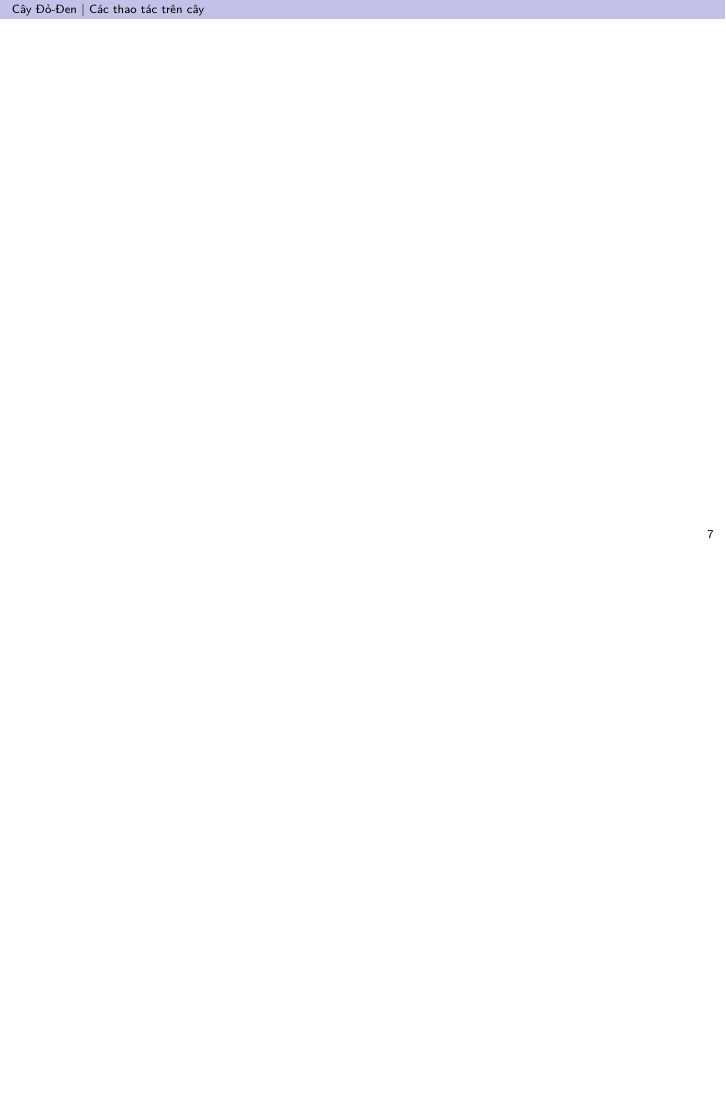
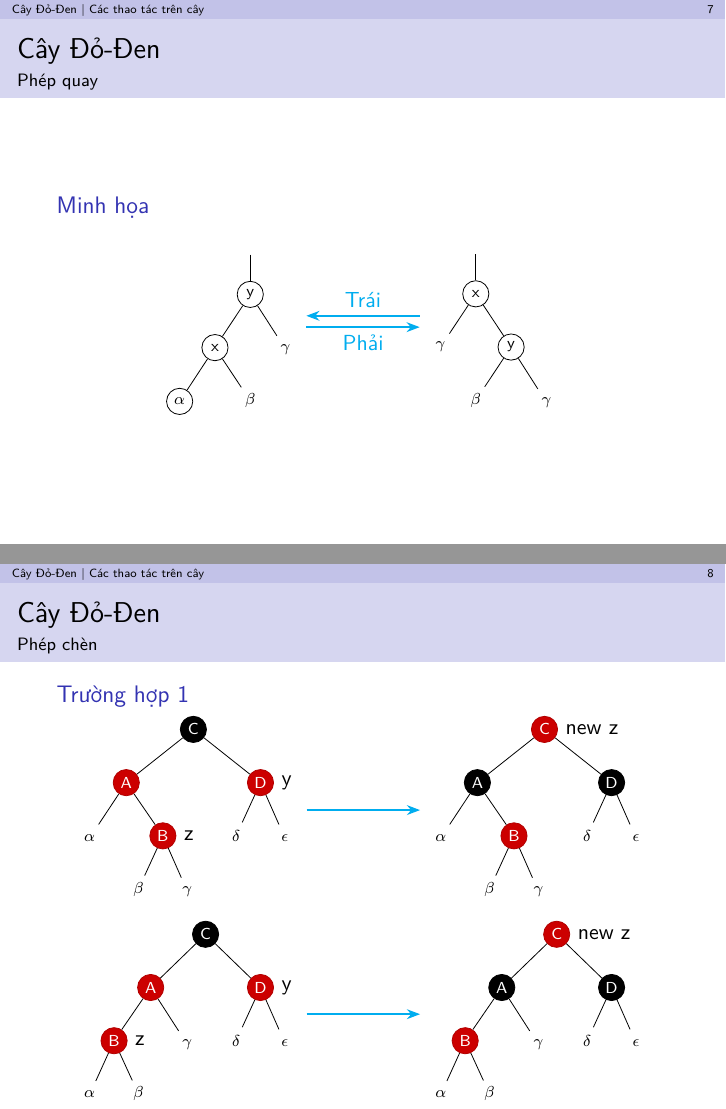
Before and after one commit to kanumi-2005/slide-tdtt, LaTeX slides (main.tex, which reads phu.tex): page 8 of 8 before the commit and pages 8 and 9 of 9 after it, the two joined at a grey line, the shorter picture padded with empty space. Compiled offline with XeLaTeX.

Commit message:
Cập nhật phép quay và phép chèn cây đỏ-đen

```diff
--- a/main.tex
+++ b/main.tex
@@ -7,6 +7,8 @@
 \usepackage{import}
 \usepackage[ruled,vlined]{algorithm2e}
 \usepackage{tabularray}
+
+\usetikzlibrary{arrows.meta,matrix,positioning}
 
 
 \usepackage[skip=6pt]{caption}  % trong preamble
--- a/phu.tex
+++ b/phu.tex
@@ -123,5 +128,148 @@
 
 \subsection{Các thao tác trên cây}
 \begin{frame}
+\frametitle{\insertsection}
+\framesubtitle{Phép quay}
+\begin{block}{Minh họa}
+	\centering
+	\begin{tikzpicture}[>=Stealth]
+		\node (lefttree) {
+			\begin{forest}
+				tree,
+				for tree={fit=tight,font={\scriptsize},s sep=2em,l=5mm}
+				[,none-node
+					[y
+						[x
+							[$\alpha$]
+							[$\beta$,none-node]
+						]
+						[$\gamma$,none-node]
+					]
+				]
+			\end{forest}
+		};
+		% Cây bên phải (xoay phải)
+		\node[right=2cm of lefttree] (righttree) {
+			\begin{forest}
+				tree,
+				for tree={fit=tight,font=\scriptsize,s sep=2em,l=5mm}
+				[,none-node
+					[x
+						[$\gamma$,none-node]
+						[y
+							[$\beta$,none-node]
+							[$\gamma$,none-node]
+						]
+					]
+				]
+			\end{forest}
+		};
 
+		% Vẽ mũi tên 2 đầu ở giữa
+\draw[->, thick, cyan]
+    ($(righttree.west)+(0,0.1cm)$)  -- ($(lefttree.east)+(0,0.1cm)$)
+    node[midway, above]{Trái};
+
+% Mũi tên "phải" (hạ xuống dưới)
+\draw[->, thick, cyan]
+    ($(lefttree.east)+(0,-0.1cm)$) -- ($(righttree.west)+(0,-0.1cm)$)
+    node[midway, below]{Phải};
+	\end{tikzpicture}
+\end{block}
 \end{frame}
+
+
+\begin{frame}
+	\frametitle{\insertsection}
+	\framesubtitle{Phép chèn}
+	\begin{block}{Trường hợp 1}
+		\centering
+		\begin{tikzpicture}[>=Stealth]
+			\node (lefttree) {
+				\begin{forest}
+					rb-tree,
+					for tree={fit=band,l=0pt,s sep=1em}
+					[C
+						[A,red-node
+							[$\alpha$,none-node]
+							[B,red-node,label=right:z
+								[$\beta$,none-node]
+								[$\gamma$,none-node]
+							]
+						]
+						[D,red-node,label=right:y
+							[$\delta$,none-node]
+							[$\epsilon$,none-node]
+						]
+					]
+				\end{forest}
+			};
+			% Cây bên phải (xoay phải)
+			\node[right=2cm of lefttree] (righttree) {
+				\begin{forest}
+					rb-tree,
+					for tree={fit=band,l=0pt,s sep=1em}
+					[C,red-node,label=right:{new z}
+						[A
+							[$\alpha$,none-node]
+							[B,red-node
+								[$\beta$,none-node]
+								[$\gamma$,none-node]
+							]
+						]
+						[D
+							[$\delta$,none-node]
+							[$\epsilon$,none-node]
+						]
+					]
+				\end{forest}
+			};
+			\draw[->, thick, cyan]
+			    (lefttree.east) -- (righttree.west);
+		\end{tikzpicture}
+		\\
+		\begin{tikzpicture}[>=Stealth]
+			\node (lefttree) {
+				\begin{forest}
+					rb-tree,
+					for tree={fit=band,l=0pt,s sep=1em}
+					[C
+						[A,red-node
+							[B,red-node,label=right:z
+								[$\alpha$,none-node]
+								[$\beta$,none-node]
+							]
+							[$\gamma$,none-node]
+						]
+						[D,red-node,label=right:y
+							[$\delta$,none-node]
+							[$\epsilon$,none-node]
+						]
+					]
+				\end{forest}
+			};
+			% Cây bên phải (xoay phải)
+			\node[right=2cm of lefttree] (righttree) {
+				\begin{forest}
+					rb-tree,
+					for tree={fit=band,l=0pt,s sep=1em}
+					[C,red-node,label=right:{new z}
+						[A
+							[B,red-node
+								[$\alpha$,none-node]
+								[$\beta$,none-node]
+							]
+							[$\gamma$,none-node]
+						]
+						[D
+							[$\delta$,none-node]
+							[$\epsilon$,none-node]
+						]
+					]
+				\end{forest}
+			};
+			\draw[->, thick, cyan]
+			    (lefttree.east) -- (righttree.west);
+		\end{tikzpicture}
+	\end{block}
+\end{frame}
```
Also changed, not shown: main.tex (13 more changed lines), phu.tex (11 more changed lines).
